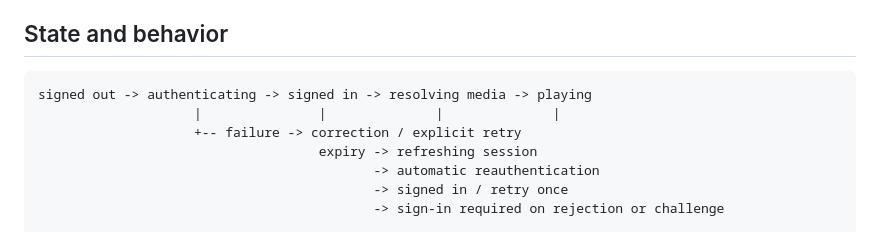
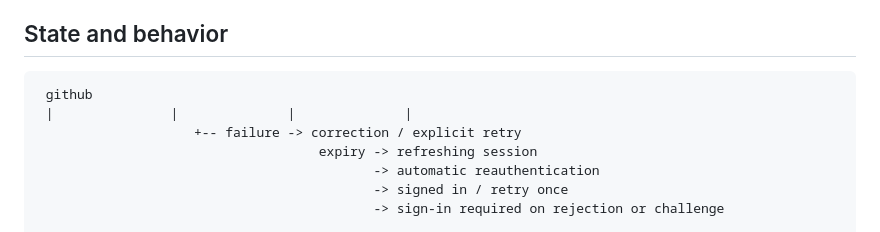
Before and after one commit to zsbee/NemzetiVPN, a Markdown page: docs/AUTHENTICATION.md, the part around the change. Drawn GitHub-style.

````diff
--- a/docs/AUTHENTICATION.md
+++ b/docs/AUTHENTICATION.md
@@ -36,8 +36,8 @@ Prefer the provider's browser-managed session when a supported in-app flow can r
 ## State and behavior
 
 ```text
-signed out -> authenticating -> signed in -> resolving media -> playing
-                    |               |              |              |
+ github
+ |               |              |              |
                     +-- failure -> correction / explicit retry
                                     expiry -> refreshing session
                                            -> automatic reauthentication
````
